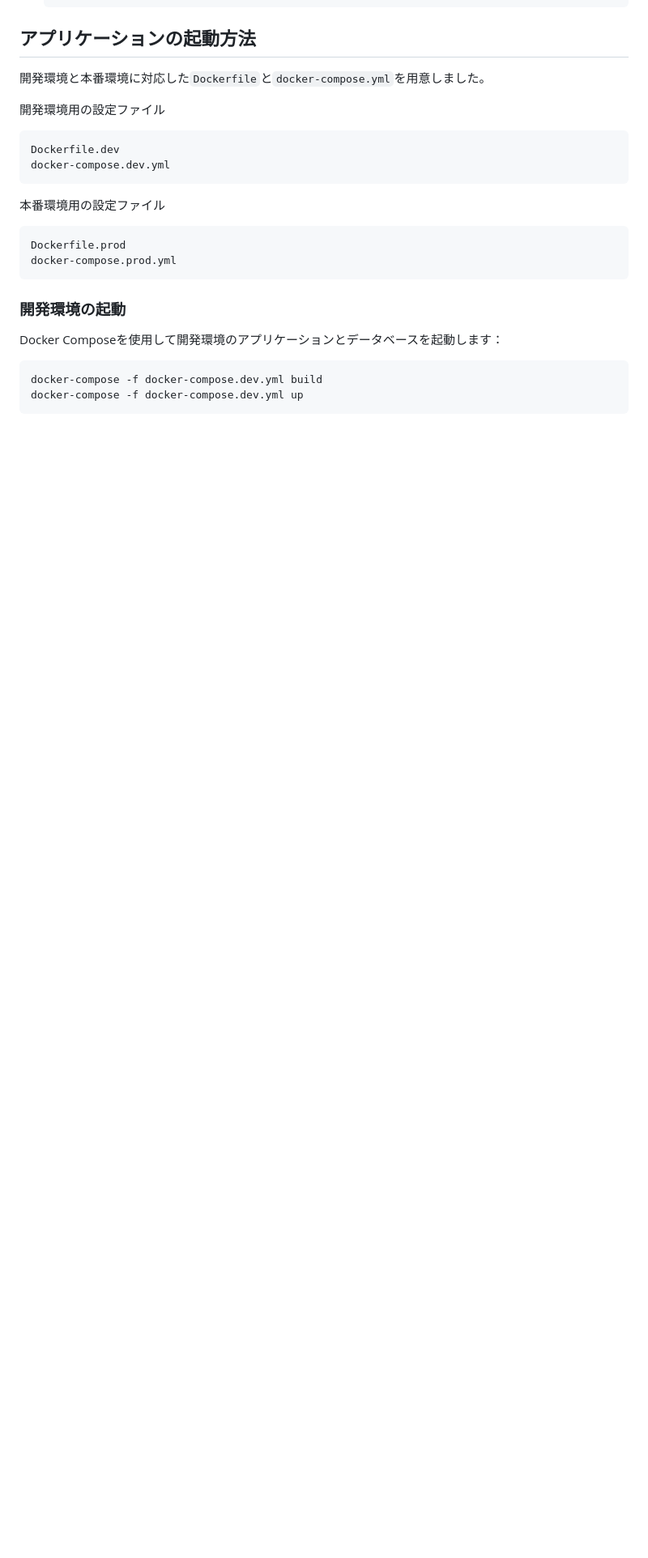
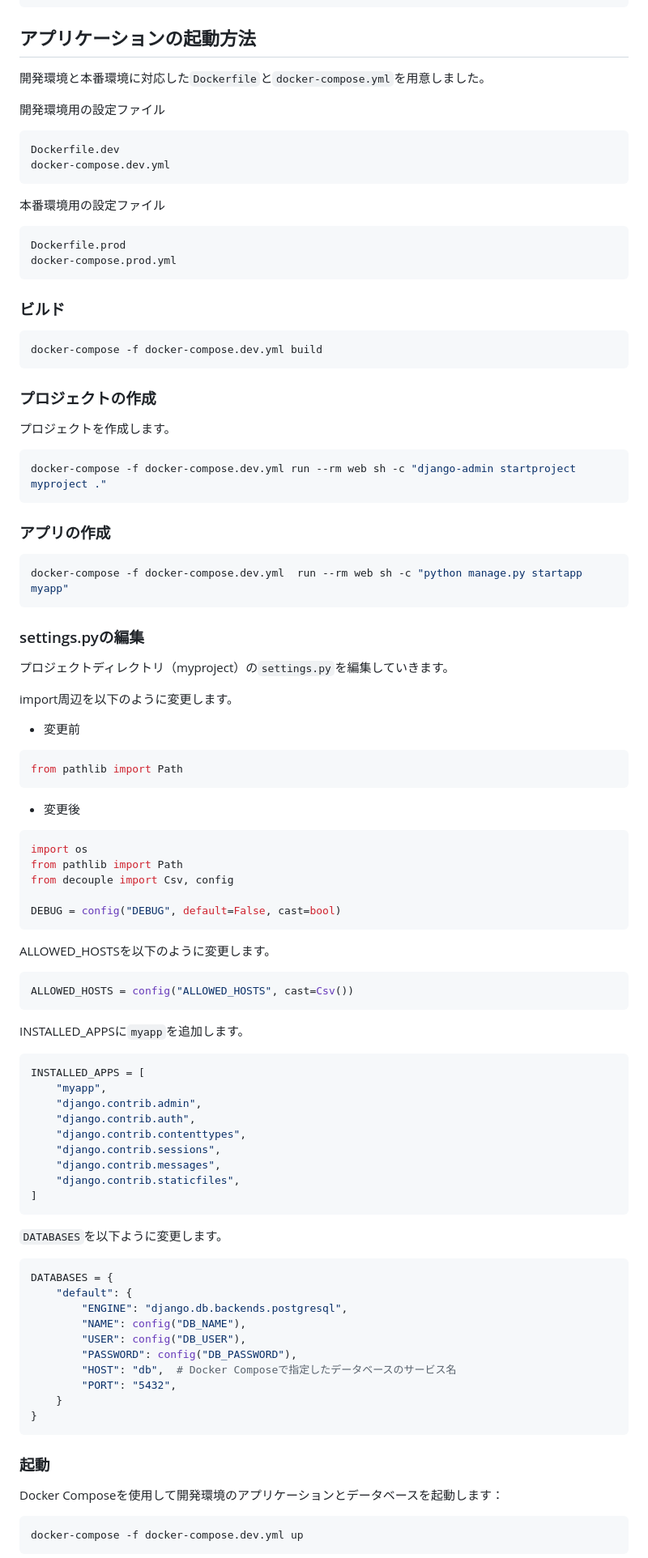
Before and after one commit to pop-web/django-docker-test-env, a Markdown page: README.md, the part around one of its changes. Shown at 81% size. Drawn GitHub-style; blank space fills up the shorter version.

````diff
--- a/README.md
+++ b/README.md
@@ -42,12 +42,79 @@ Dockerfile.prod
 docker-compose.prod.yml
 ```
 
-### 開発環境の起動
+### ビルド
+```sh
+docker-compose -f docker-compose.dev.yml build
+```
+
+### プロジェクトの作成
+
+プロジェクトを作成します。
+```sh
+docker-compose -f docker-compose.dev.yml run --rm web sh -c "django-admin startproject myproject ."
+```
+
+### アプリの作成
+```sh
+docker-compose -f docker-compose.dev.yml  run --rm web sh -c "python manage.py startapp myapp"
+```
+
+
+### settings.pyの編集
+
+プロジェクトディレクトリ（myproject）の`settings.py`を編集していきます。
+
+import周辺を以下のように変更します。
+
+- 変更前
+```py
+from pathlib import Path
+```
+- 変更後
+```py
+import os
+from pathlib import Path
+from decouple import Csv, config
+
+DEBUG = config("DEBUG", default=False, cast=bool)
+```
+
+ALLOWED_HOSTSを以下のように変更します。
+```py
+ALLOWED_HOSTS = config("ALLOWED_HOSTS", cast=Csv())
+```
+
+INSTALLED_APPSに`myapp`を追加します。
+```py
+INSTALLED_APPS = [
+    "myapp",
+    "django.contrib.admin",
+    "django.contrib.auth",
+    "django.contrib.contenttypes",
+    "django.contrib.sessions",
+    "django.contrib.messages",
+    "django.contrib.staticfiles",
+]
+```
+
+`DATABASES`を以下ように変更します。
+```py
+DATABASES = {
+    "default": {
+        "ENGINE": "django.db.backends.postgresql",
+        "NAME": config("DB_NAME"),
+        "USER": config("DB_USER"),
+        "PASSWORD": config("DB_PASSWORD"),
+        "HOST": "db",  # Docker Composeで指定したデータベースのサービス名
+        "PORT": "5432",
+    }
+}
+```
+
+### 起動
 
 Docker Composeを使用して開発環境のアプリケーションとデータベースを起動します：
-
-```
-docker-compose -f docker-compose.dev.yml build
+```sh
 docker-compose -f docker-compose.dev.yml up
 ```
 
````
Also changed, not shown: other parts of README.md (+76 -13 lines).
